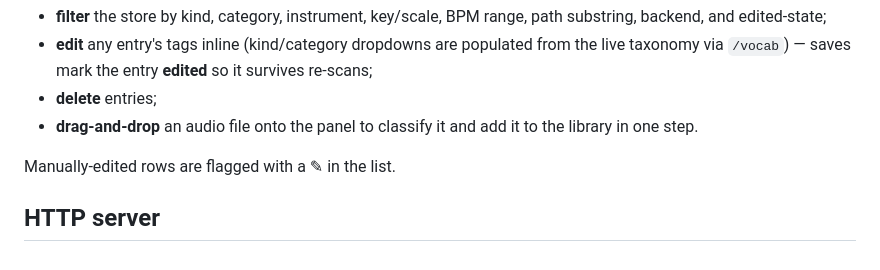
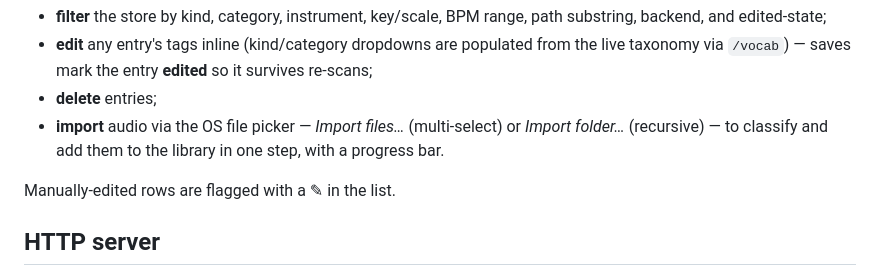
Before and after one commit to jesse-lane-ai/timbre, a Markdown page: README.md, the part around the change. Drawn GitHub-style.

Commit message:
docs: describe Import files/folder buttons in the library-manager UI section

```diff
--- a/README.md
+++ b/README.md
@@ -132,8 +132,9 @@ same HTTP API documented below. You can:
   the live taxonomy via `/vocab`) — saves mark the entry **edited** so it
   survives re-scans;
 - **delete** entries;
-- **drag-and-drop** an audio file onto the panel to classify it and add it to the
-  library in one step.
+- **import** audio via the OS file picker — *Import files…* (multi-select) or
+  *Import folder…* (recursive) — to classify and add them to the library in one
+  step, with a progress bar.
 
 Manually-edited rows are flagged with a ✎ in the list.
 
```
